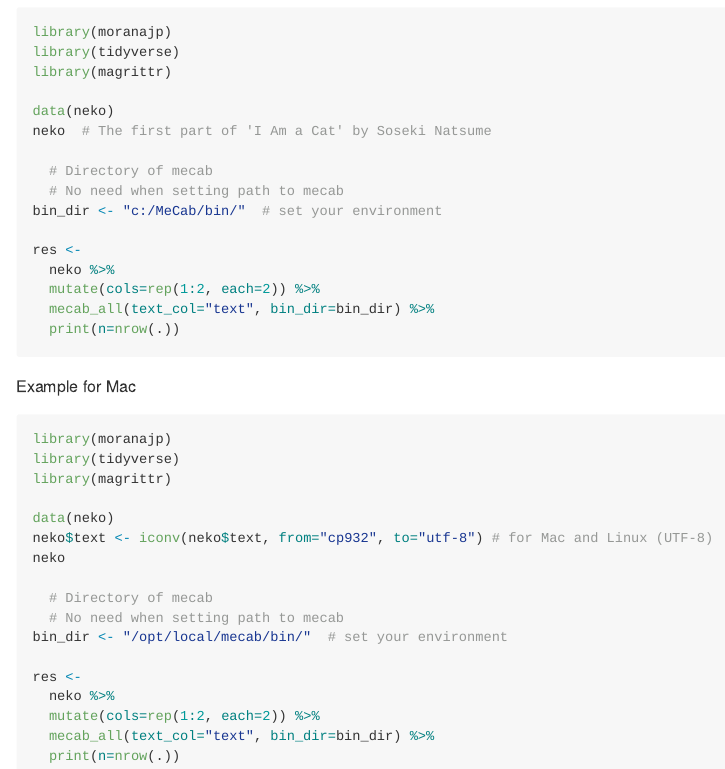
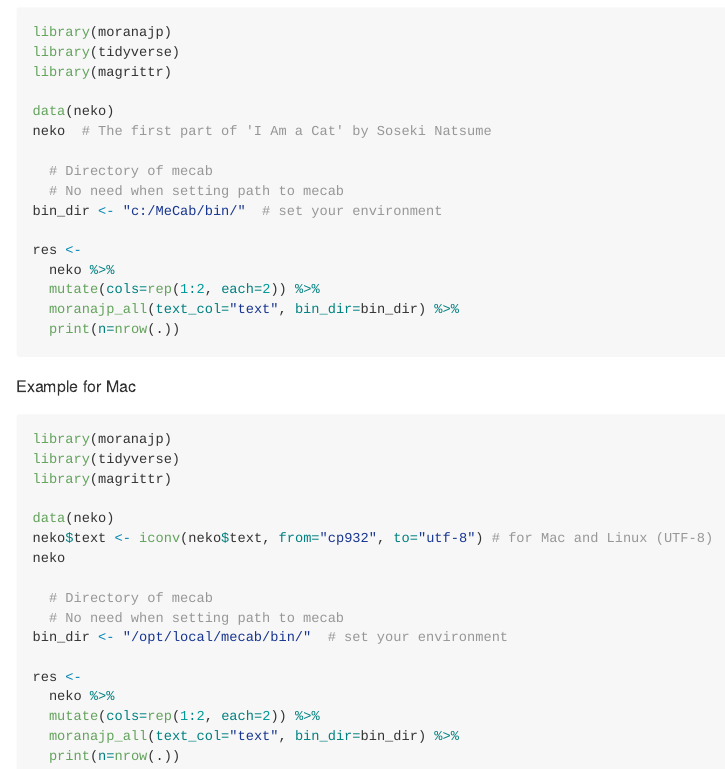
Before and after one commit to matutosi/moranajp, an R Markdown document (README.Rmd): the page in a window 1100 px wide, from 640 px down. The pictures show the output file README.md that the author committed with the source, drawn offline in the style of GitHub.

Commit message:
rename function

````diff
--- a/README.Rmd
+++ b/README.Rmd
@@ -54,7 +54,7 @@ bin_dir <- "c:/MeCab/bin/"  # set your environment
 res <-
   neko %>%
   mutate(cols=rep(1:2, each=2)) %>%
-  mecab_all(text_col="text", bin_dir=bin_dir) %>%
+  moranajp_all(text_col="text", bin_dir=bin_dir) %>%
   print(n=nrow(.))
 ```
 
@@ -77,7 +77,7 @@ bin_dir <- "/opt/local/mecab/bin/"  # set your environment
 res <-
   neko %>%
   mutate(cols=rep(1:2, each=2)) %>%
-  mecab_all(text_col="text", bin_dir=bin_dir) %>%
+  moranajp_all(text_col="text", bin_dir=bin_dir) %>%
   print(n=nrow(.))
 ```
 
````
Also changed, not shown: READMEjp.Rmd (+2 -2 lines), README.md, READMEjp.md.
